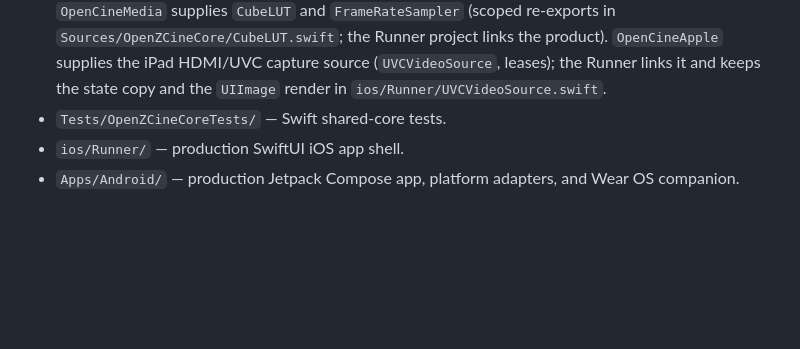
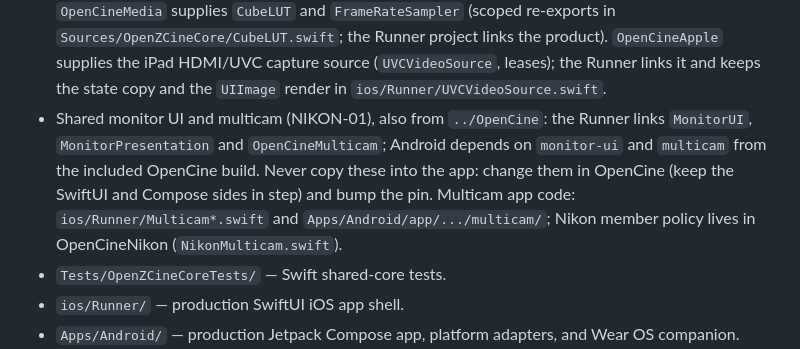
Before and after one commit to erik-sutton95/OpenZCine, a Markdown page: AGENTS.md, the part around the change. Rendered like a GitHub page; blank space fills up the shorter version.

Commit message:
docs(agents): where the shared monitor UI and multicam come from

```diff
--- a/AGENTS.md
+++ b/AGENTS.md
@@ -41,6 +41,12 @@ Install local tooling with `just setup` (macOS / Homebrew).
   `Sources/OpenZCineCore/CubeLUT.swift`; the Runner project links the product). `OpenCineApple`
   supplies the iPad HDMI/UVC capture source (`UVCVideoSource`, leases); the Runner links it and keeps
   the state copy and the `UIImage` render in `ios/Runner/UVCVideoSource.swift`.
+- Shared monitor UI and multicam (NIKON-01), also from `../OpenCine`: the Runner links `MonitorUI`,
+  `MonitorPresentation` and `OpenCineMulticam`; Android depends on `monitor-ui` and `multicam` from
+  the included OpenCine build. Never copy these into the app: change them in OpenCine (keep the
+  SwiftUI and Compose sides in step) and bump the pin. Multicam app code: `ios/Runner/Multicam*.swift`
+  and `Apps/Android/app/.../multicam/`; Nikon member policy lives in OpenCineNikon
+  (`NikonMulticam.swift`).
 - `Tests/OpenZCineCoreTests/` — Swift shared-core tests.
 - `ios/Runner/` — production SwiftUI iOS app shell.
 - `Apps/Android/` — production Jetpack Compose app, platform adapters, and Wear OS companion.
```
